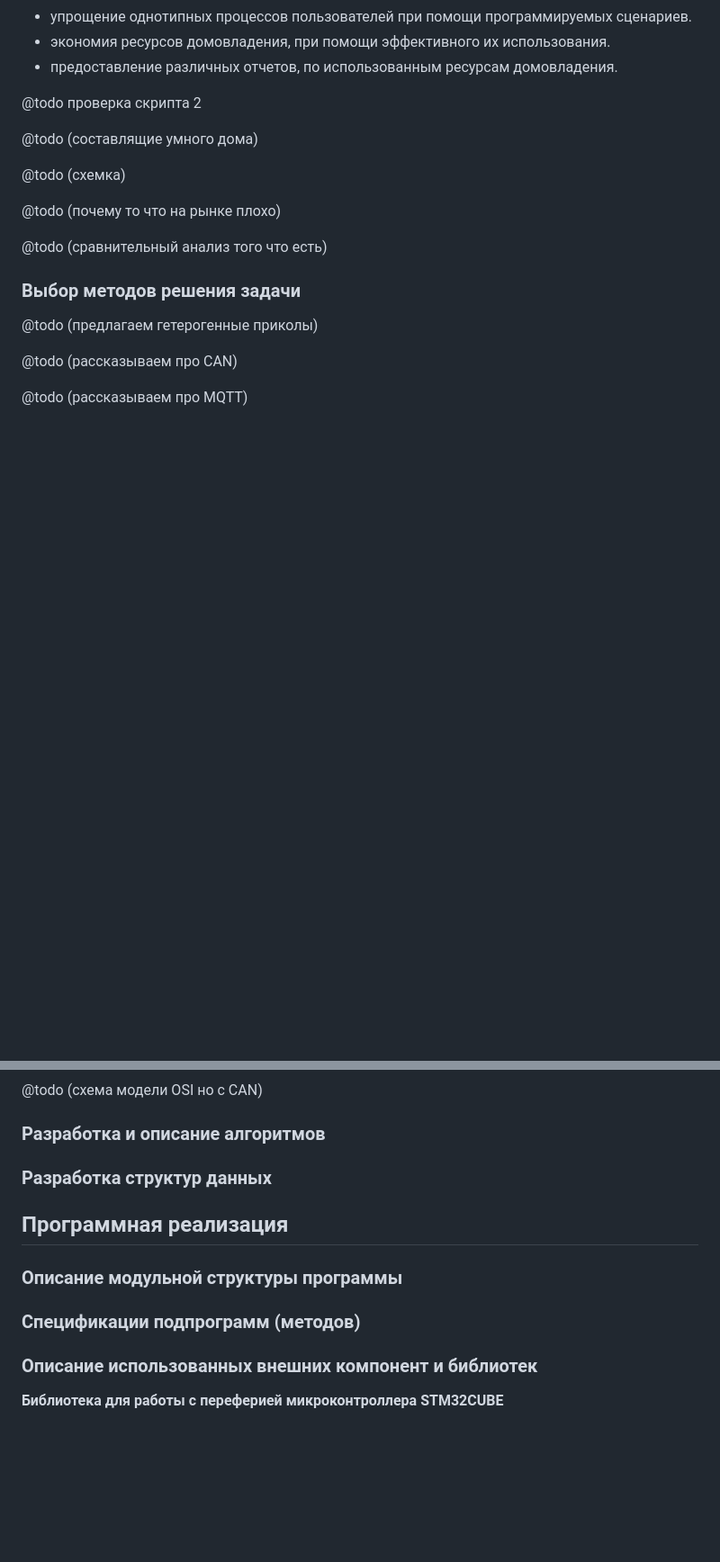
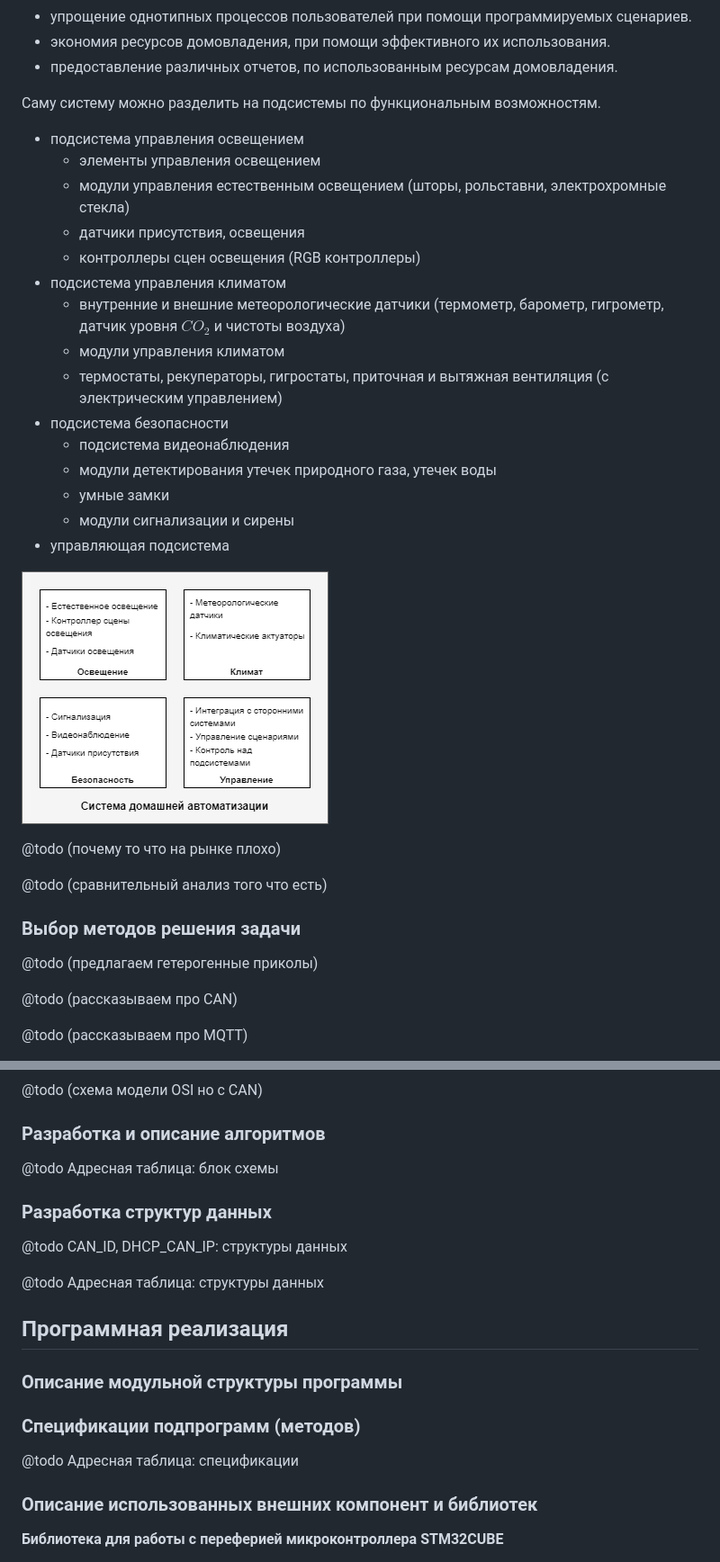
Before and after one commit to mmm-da/vkr-report, a Markdown page: work_progress.md, 2 parts joined by grey strips. Shown: that part at 90% size. Drawn GitHub-style; pictures changed too: files/pic1.png (added); blank space fills up the shorter version.

Commit message:
(7/100 стр.) Написал про подсистемы, добавил схемку

```diff
--- a/work_progress.md
+++ b/work_progress.md
@@ -24,11 +24,26 @@ MQTT - CAN, в рамках программно-аппаратного комп
 * экономия ресурсов домовладения, при помощи эффективного их использования.
 * предоставление различных отчетов, по использованным ресурсам домовладения.
 
-@todo проверка скрипта 2
+Саму систему можно разделить на подсистемы по функциональным возможностям.
 
-@todo (составлящие умного дома)
+* подсистема управления освещением
+  * элементы управления освещением
+  * модули управления естественным освещением (шторы, рольставни, электрохромные стекла)
+  * датчики присутствия, освещения
+  * контроллеры сцен освещения (RGB контроллеры)
+* подсистема управления климатом
+  * внутренние и внешние метеорологические датчики (термометр, барометр, гигрометр, датчик уровня $CO_2$ и чистоты воздуха)
+  * модули управления климатом
+  * термостаты, рекуператоры, гигростаты, приточная и вытяжная вентиляция (с электрическим управлением)
+* подсистема безопасности
+  * подсистема видеонаблюдения
+  * модули детектирования утечек природного газа, утечек воды
+  * умные замки
+  * модули сигнализации и сирены
+* управляющая подсистема
 
-@todo (схемка)
+![Схема подсистем системы домашней автоматизации](./files/pic1.png)
+
 
 @todo (почему то что на рынке плохо)
 
@@ -67,13 +82,22 @@ MQTT - CAN, в рамках программно-аппаратного комп
 
 ### Разработка и описание алгоритмов
 
+@todo Адресная таблица: блок схемы
+
 ### Разработка структур данных
+
+@todo CAN_ID, DHCP_CAN_IP: структуры данных
+
+@todo Адресная таблица: структуры данных
+
 
 ## Программная реализация
 
 ### Описание модульной структуры программы
 
 ### Спецификации подпрограмм (методов)
+
+@todo Адресная таблица: спецификации
 
 ### Описание использованных внешних компонент и библиотек
 
```
Also changed, not shown: 1 other file.
